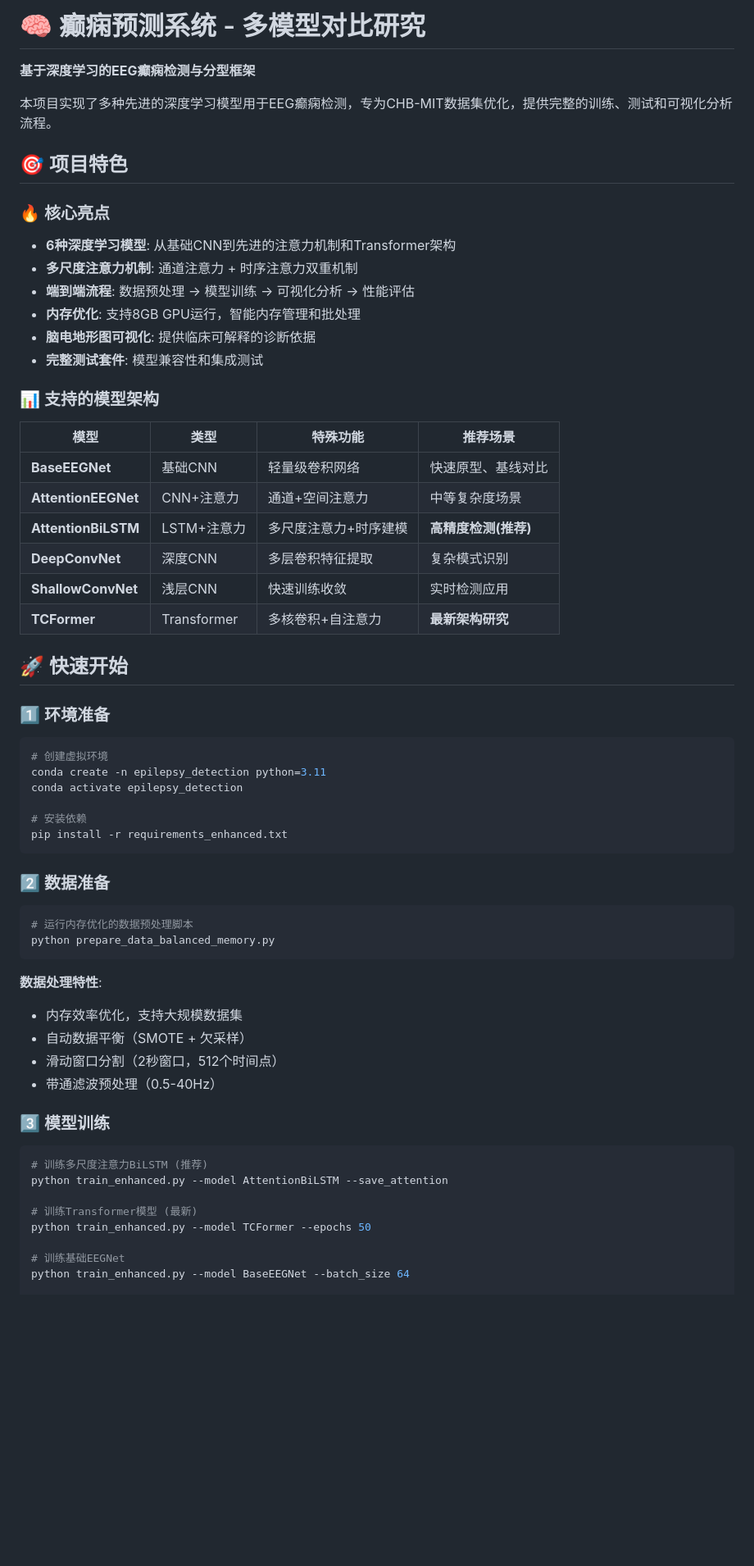
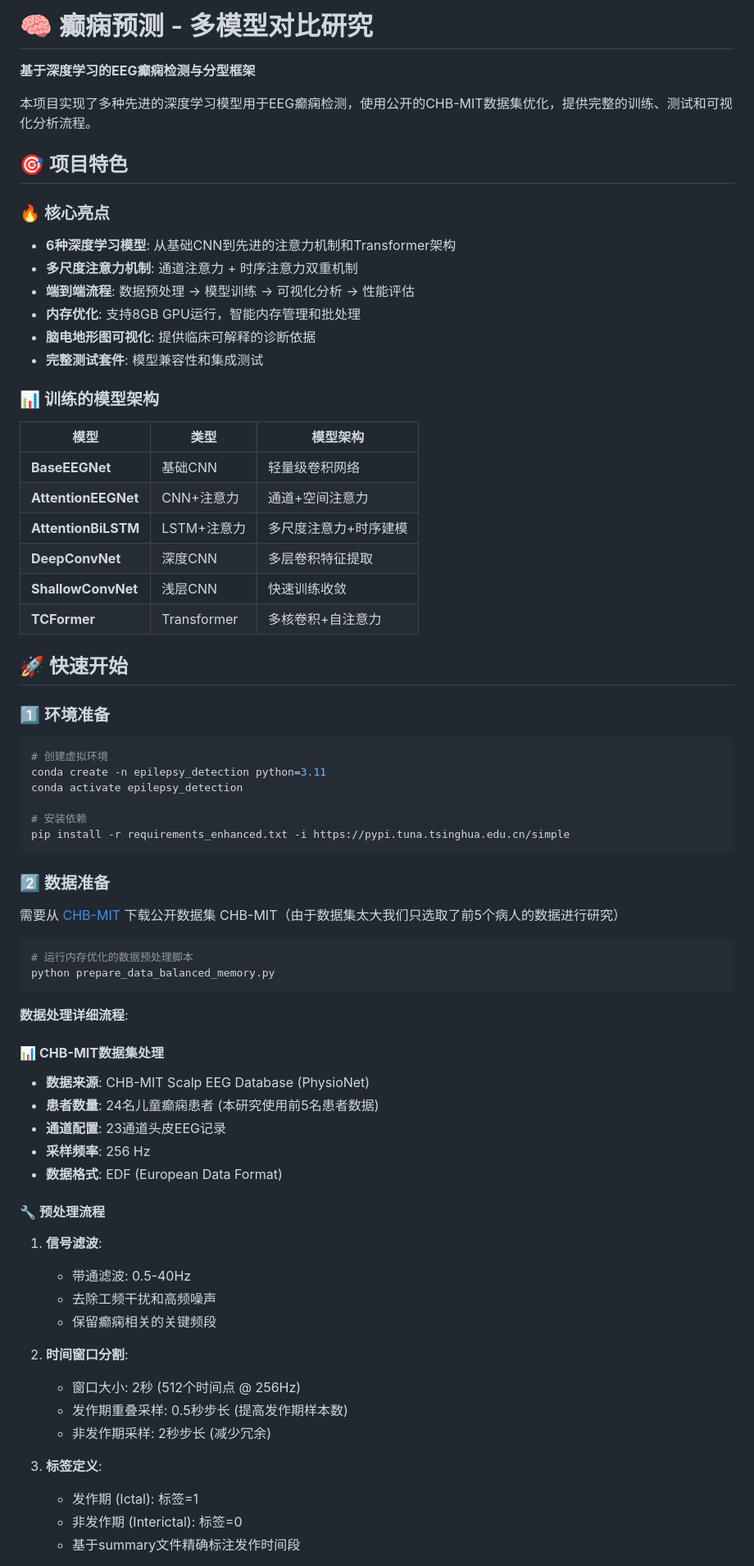
Before and after one commit to JeromeGao0420/epilepsyPrediction, a Markdown page: README_Me.md, the part around one of its changes. Shown at 82% size. Drawn GitHub-style; blank space fills up the shorter version.

````diff
--- a/README.md
+++ b/README_Me.md
@@ -1,8 +1,8 @@
-# 🧠 癫痫预测系统 - 多模型对比研究
+# 🧠 癫痫预测 - 多模型对比研究
 
 **基于深度学习的EEG癫痫检测与分型框架**
 
-本项目实现了多种先进的深度学习模型用于EEG癫痫检测，专为CHB-MIT数据集优化，提供完整的训练、测试和可视化分析流程。
+本项目实现了多种先进的深度学习模型用于EEG癫痫检测，使用公开的CHB-MIT数据集优化，提供完整的训练、测试和可视化分析流程。
 
 ## 🎯 项目特色
 
@@ -14,16 +14,16 @@
 - **脑电地形图可视化**: 提供临床可解释的诊断依据
 - **完整测试套件**: 模型兼容性和集成测试
 
-### 📊 **支持的模型架构**
+### 📊 **训练的模型架构**
 
-| 模型 | 类型 | 特殊功能 | 推荐场景 |
-|------|------|----------|----------|
-| **BaseEEGNet** | 基础CNN | 轻量级卷积网络 | 快速原型、基线对比 |
-| **AttentionEEGNet** | CNN+注意力 | 通道+空间注意力 | 中等复杂度场景 |
-| **AttentionBiLSTM** | LSTM+注意力 | 多尺度注意力+时序建模 | **高精度检测(推荐)** |
-| **DeepConvNet** | 深度CNN | 多层卷积特征提取 | 复杂模式识别 |
-| **ShallowConvNet** | 浅层CNN | 快速训练收敛 | 实时检测应用 |
-| **TCFormer** | Transformer | 多核卷积+自注意力 | **最新架构研究** |
+| 模型 | 类型 | 模型架构 |
+|------|------|----------|
+| **BaseEEGNet** | 基础CNN | 轻量级卷积网络 |
+| **AttentionEEGNet** | CNN+注意力 | 通道+空间注意力
+| **AttentionBiLSTM** | LSTM+注意力 | 多尺度注意力+时序建模
+| **DeepConvNet** | 深度CNN | 多层卷积特征提取
+| **ShallowConvNet** | 浅层CNN | 快速训练收敛
+| **TCFormer** | Transformer | 多核卷积+自注意力
 
 ## 🚀 快速开始
 
@@ -35,31 +35,41 @@ conda create -n epilepsy_detection python=3.11
 conda activate epilepsy_detection
 
 # 安装依赖
-pip install -r requirements_enhanced.txt
+pip install -r requirements_enhanced.txt -i https://pypi.tuna.tsinghua.edu.cn/simple
 ```
 
 ### 2️⃣ **数据准备**
+
+
+需要从 [CHB-MIT](https://physionet.org/content/chbmit/1.0.0/ "公开数据集CHB-MIT下载链接") 下载公开数据集 CHB-MIT<span style="color: #888888;">（由于数据集太大我们只选取了前5个病人的数据进行研究）</span>
 
 ```bash
 # 运行内存优化的数据预处理脚本
 python prepare_data_balanced_memory.py
 ```
 
-**数据处理特性**:
-- 内存效率优化，支持大规模数据集
-- 自动数据平衡（SMOTE + 欠采样）
-- 滑动窗口分割（2秒窗口，512个时间点）
-- 带通滤波预处理（0.5-40Hz）
+**数据处理详细流程**:
 
-### 3️⃣ **模型训练**
+#### 📊 **CHB-MIT数据集处理**
+- **数据来源**: CHB-MIT Scalp EEG Database (PhysioNet)
+- **患者数量**: 24名儿童癫痫患者 (本研究使用前5名患者数据)
+- **通道配置**: 23通道头皮EEG记录
+- **采样频率**: 256 Hz
+- **数据格式**: EDF (European Data Format)
 
-```bash
-# 训练多尺度注意力BiLSTM (推荐)
-python train_enhanced.py --model AttentionBiLSTM --save_attention
+#### 🔧 **预处理流程**
+1. **信号滤波**:
+   - 带通滤波: 0.5-40Hz
+   - 去除工频干扰和高频噪声
+   - 保留癫痫相关的关键频段
 
-# 训练Transformer模型 (最新)
-python train_enhanced.py --model TCFormer --epochs 50
+2. **时间窗口分割**:
+   - 窗口大小: 2秒 (512个时间点 @ 256Hz)
+   - 发作期重叠采样: 0.5秒步长 (提高发作期样本数)
+   - 非发作期采样: 2秒步长 (减少冗余)
 
-# 训练基础EEGNet
-python train_enhanced.py --model BaseEEGNet --batch_size 64
+3. **标签定义**:
+   - 发作期 (Ictal): 标签=1
+   - 非发作期 (Interictal): 标签=0
+   - 基于summary文件精确标注发作时间段
 
````
Also changed, not shown: other parts of README_Me.md (+106 -52 lines), README_Enhanced.md (deleted, +0 -291 lines).
